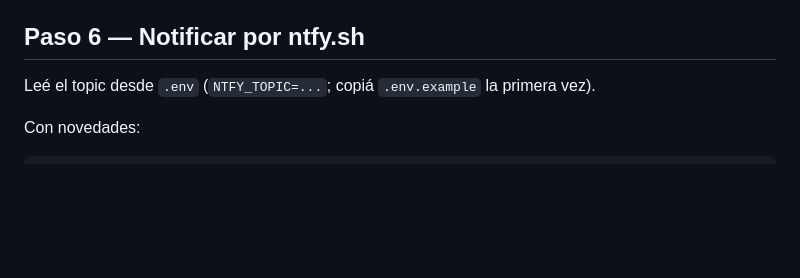
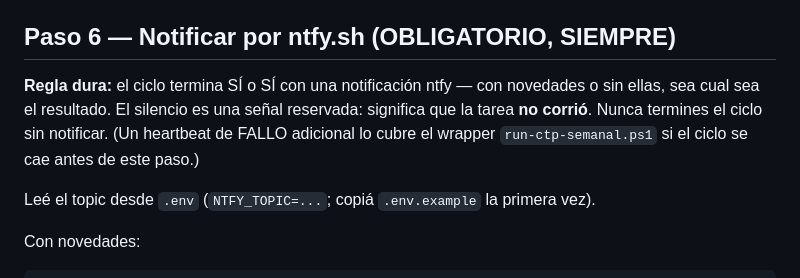
Before and after one commit to junior-works/como-te-pega, a Markdown page: pendientes/ctp-semanal.md, the part around the change. Rendered like a GitHub page; blank space fills up the shorter version.

Commit message:
chore(loop): estado del loop + notificación obligatoria en el runbook
- pendientes/log_bora.md: procesado hasta 2026-07-27 (barrido automático 25→27/07,
  0 candidatas: finde sin BORA + Decreto 615/2026 designación excluido).
- pendientes/ctp-semanal.md: Paso 6 notificación ntfy OBLIGATORIA siempre
  (silencio = la tarea no corrió); nota del heartbeat del wrapper.

Co-Authored-By: Claude Opus 4.8 <noreply@anthropic.com>

```diff
--- a/pendientes/ctp-semanal.md
+++ b/pendientes/ctp-semanal.md
@@ -138,7 +138,12 @@ borrador, y describí qué falta.
      referencia clara, la última medida vista.
    - Agregá una línea al historial: `- DESDE → HASTA | N candidatas | ids, notas`.
 
-## Paso 6 — Notificar por ntfy.sh
+## Paso 6 — Notificar por ntfy.sh (OBLIGATORIO, SIEMPRE)
+
+**Regla dura:** el ciclo termina SÍ o SÍ con una notificación ntfy — con novedades o sin
+ellas, sea cual sea el resultado. El silencio es una señal reservada: significa que la tarea
+**no corrió**. Nunca termines el ciclo sin notificar. (Un heartbeat de FALLO adicional lo
+cubre el wrapper `run-ctp-semanal.ps1` si el ciclo se cae antes de este paso.)
 
 Leé el topic desde `.env` (`NTFY_TOPIC=...`; copiá `.env.example` la primera vez).
 
```
Also changed, not shown: pendientes/log_bora.md (+2 -1 lines).
